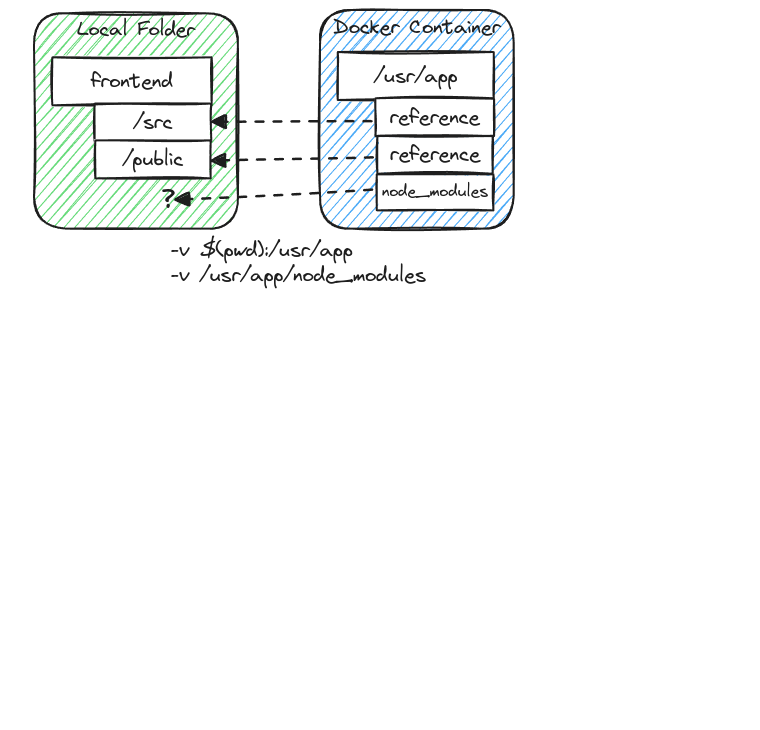
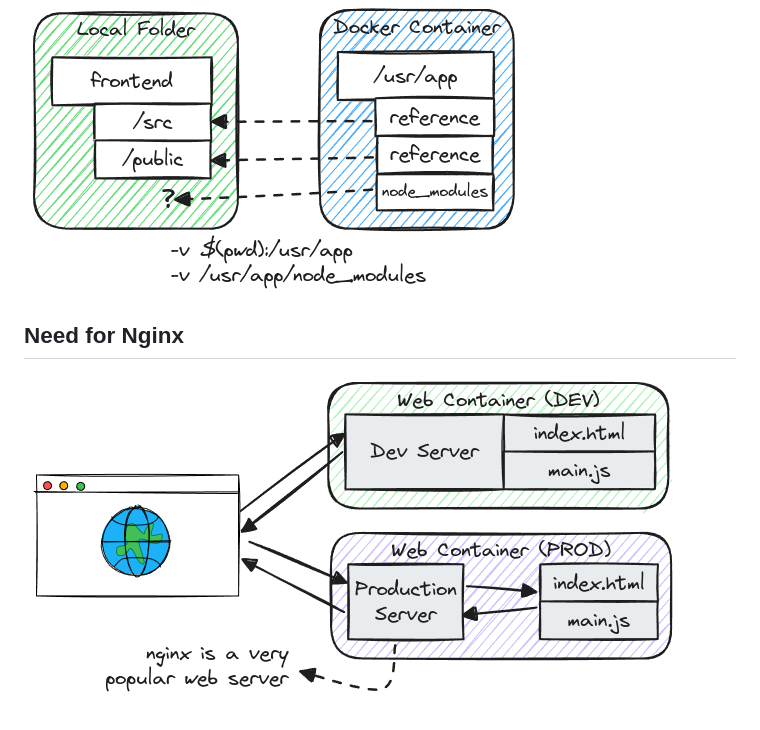
Before and after one commit to ThomasCode92/docker-k8s-complete-guide, a Markdown page: docs/cicd/workflows.md, the part around the change. Rendered like a GitHub page; pictures changed too: docs/cicd/images/nginx.excalidraw.png (added); blank space fills up the shorter version.

Commit message:
Need for Nginx

```diff
--- a/docs/cicd/workflows.md
+++ b/docs/cicd/workflows.md
@@ -25,3 +25,7 @@ These essential commands facilitate project workflow management, covering develo
 ## Docker Volumes
 
 ![docker volumes](./images/docker-volumes.excalidraw.png)
+
+## Need for Nginx
+
+![nginx](./images/nginx.excalidraw.png)
```
